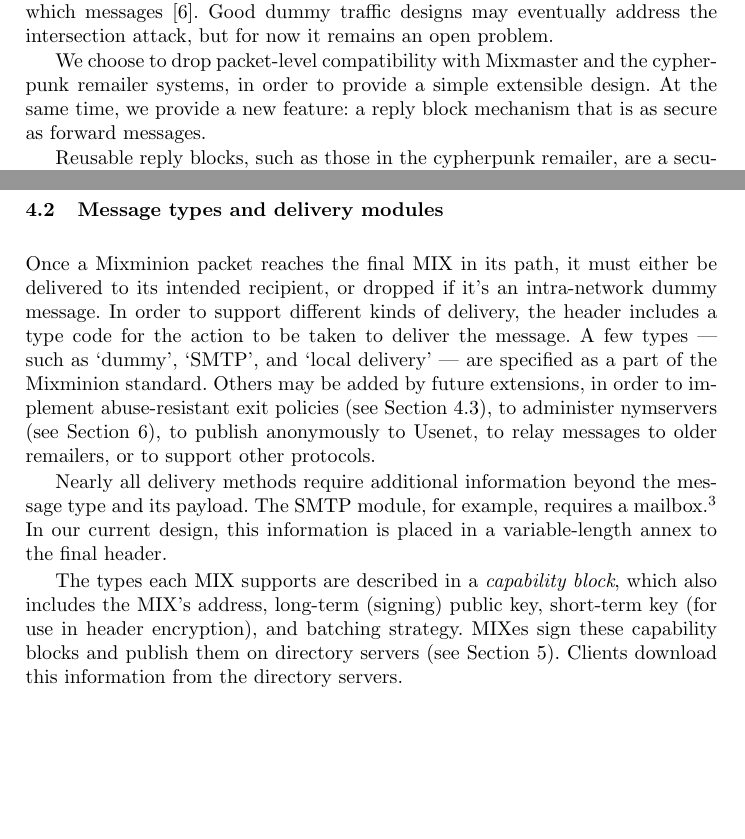
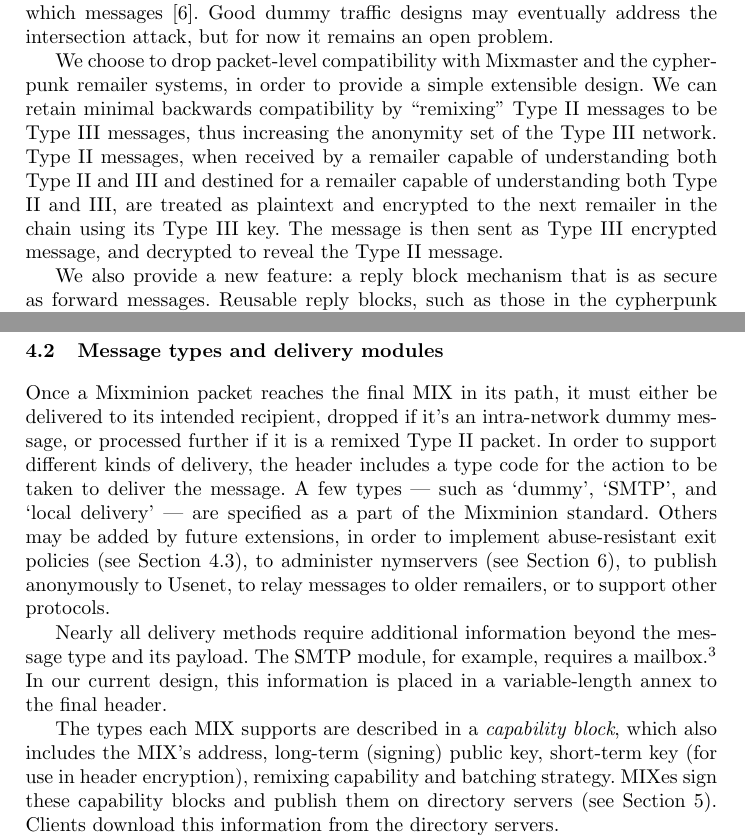
Before and after one commit to nmathewson/mixminion-doc, a LaTeX thesis (minion-design.tex): two parts of pages 4 and 11 of 19, joined at a grey line, cut so that both start at the same text, the shorter picture padded with empty space. Compiled offline with pdfLaTeX.

Commit message:
incorporating len's suggestions

```diff
--- a/minion-design.tex
+++ b/minion-design.tex
@@ -283,9 +283,17 @@
 
 We choose to drop packet-level compatibility with Mixmaster and the
 cypherpunk remailer systems, in order to provide a simple extensible
-design. At the same time, we provide a new feature: a reply block
-mechanism that is as secure as forward messages.
+design. We can retain minimal backwards compatibility by ``remixing''
+Type II messages to be Type III messages, thus increasing the anonymity
+set of the Type III network. Type II messages, when received by a
+remailer capable of understanding both Type II and III and destined for
+a remailer capable of understanding both Type II and III, are treated
+as plaintext and encrypted to the next remailer in the chain using its
+Type III key. The message is then sent as Type III encrypted message,
+and decrypted to reveal the Type II message.
 
+We also provide a new feature: a reply block mechanism that is as secure
+as forward messages.
 Reusable reply blocks, such as those in the cypherpunk remailer, are a
 security risk --- by their very nature they let people send multiple
 messages through them.  These multiple messages can easily be used to
@@ -728,9 +736,10 @@
 \subsection{Message types and delivery modules}
 \label{subsec:delivery-modules}
 
-Once a Mixminion packet reaches the final MIX in its path, it must
-either be delivered to its intended recipient, or dropped if it's an
-intra-network dummy message. In order to support different kinds of
+Once a Mixminion packet reaches the final MIX in its path, it must either
+be delivered to its intended recipient, dropped if it's an intra-network
+dummy message, or processed further if it is a remixed Type II packet.
+In order to support different kinds of
 delivery, the header includes a type code for the action to be taken
 to deliver the message.  A few types --- such as `dummy', `SMTP', and
 `local delivery' --- are specified as a part of the Mixminion
@@ -781,8 +790,8 @@
 
 The types each MIX supports are described in a \emph{capability block},
 which also includes the MIX's address, long-term (signing) public key,
-short-term key (for use in header encryption), and batching strategy.
-MIXes sign these capability blocks
+short-term key (for use in header encryption), remixing capability and
+batching strategy. MIXes sign these capability blocks
 and publish them on directory servers (see Section \ref{sec:dir-servers}).
 Clients download this information from the directory servers.
 
```
